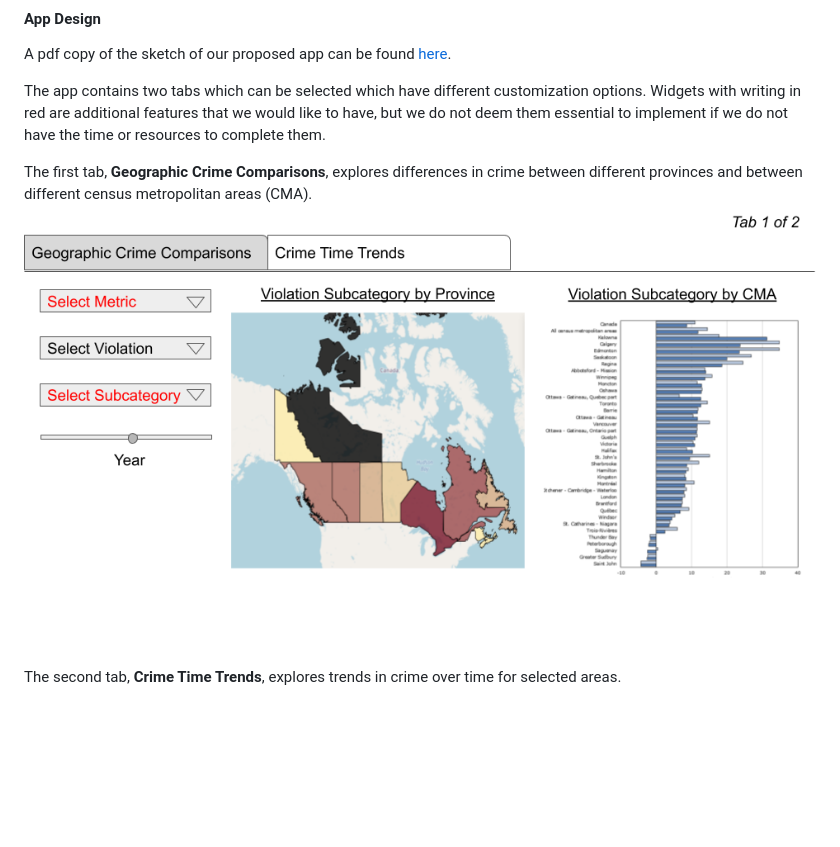
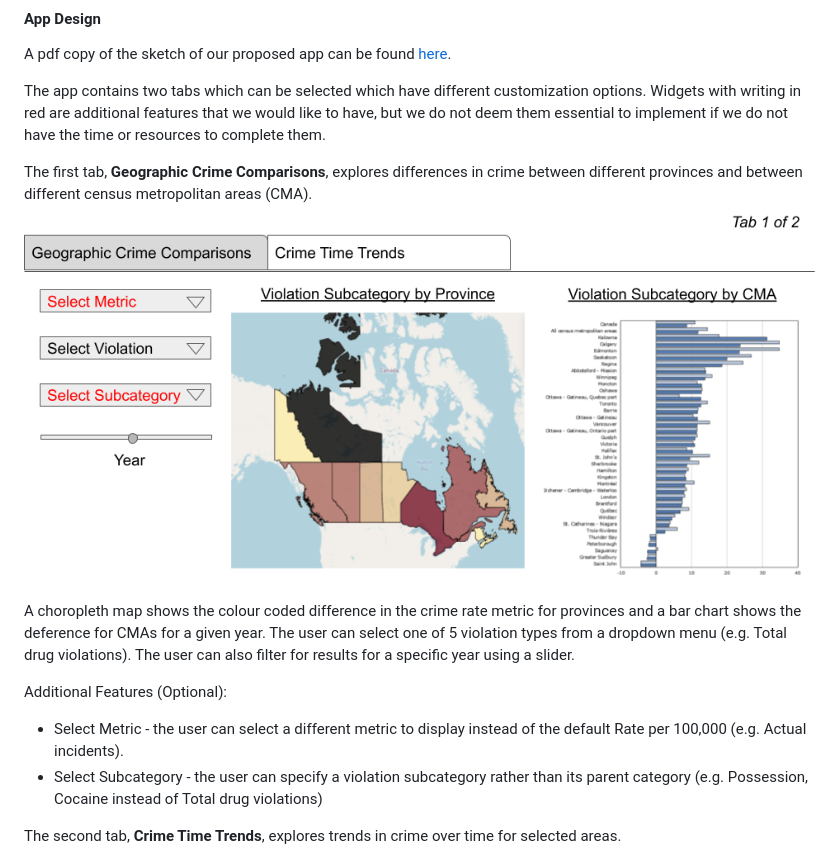
Before and after one commit to spentelow/532_Group_22, a Markdown page: README.md, the part around the change printed below. Drawn GitHub-style; pictures changed too: design_mockup_tab_1.png; blank space fills up the shorter version.

Commit message:
Complete description for tab 1

```diff
--- a/README.md
+++ b/README.md
@@ -15,5 +15,11 @@ The app contains two tabs which can be selected which have different customizati
 The first tab, **Geographic Crime Comparisons**, explores differences in crime between different provinces and between different census metropolitan areas (CMA).
 ![Tab 1](design_mockup_tab_1.png "Tab 1 - Geographic Crime Comparisons")
 
+A choropleth map shows the colour coded difference in the crime rate metric for provinces and a bar chart shows the deference for CMAs for a given year. The user can select one of 5 violation types from a dropdown menu (e.g. Total drug violations). The user can also filter for results for a specific year using a slider.
+
+Additional Features (Optional):
+- Select Metric - the user can select a different metric to display instead of the default Rate per 100,000 (e.g. Actual incidents).
+- Select Subcategory - the user can specify a violation subcategory rather than its parent category (e.g. Possession, Cocaine instead of Total drug violations)
+
 The second tab, **Crime Time Trends**, explores trends in crime over time for selected areas.
 ![Tab 2](design_mockup_tab_2.png "Tab 2 - Crime Time Trends")
```
Also changed, not shown: other parts of README.md (+1 -0 lines).
